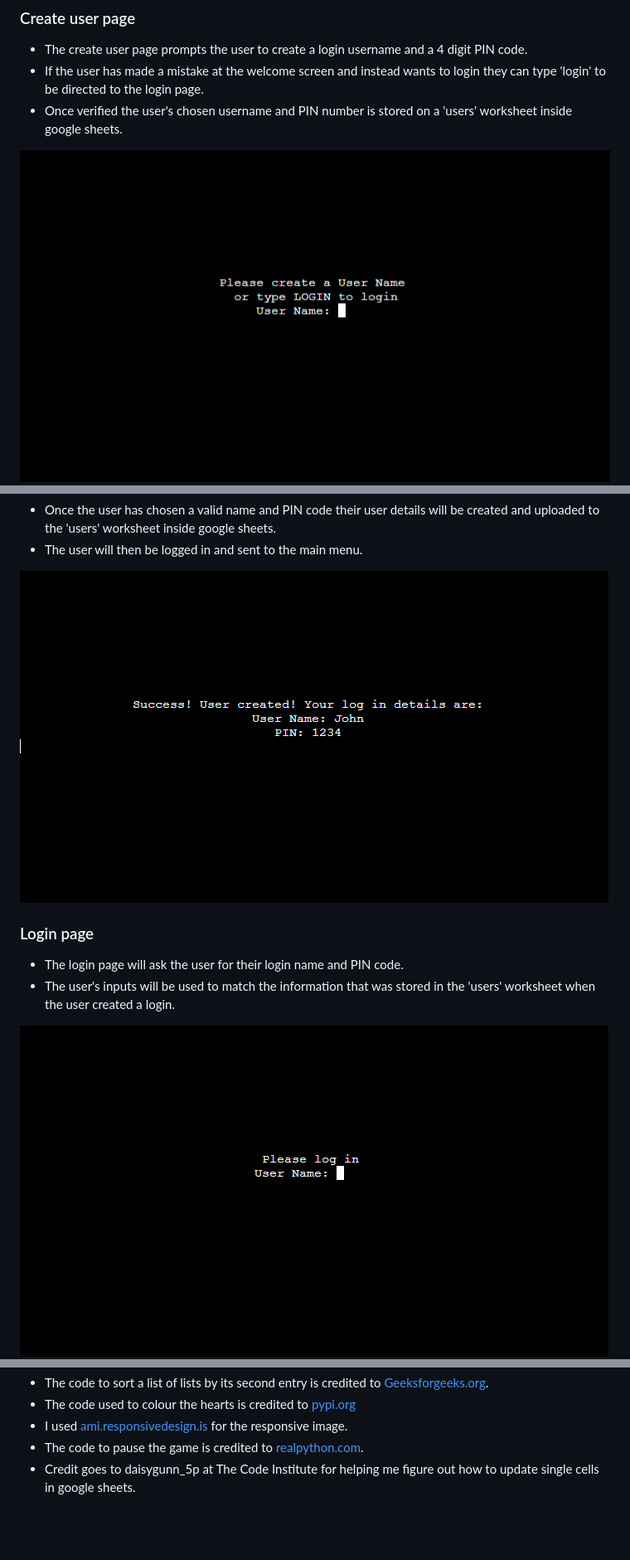
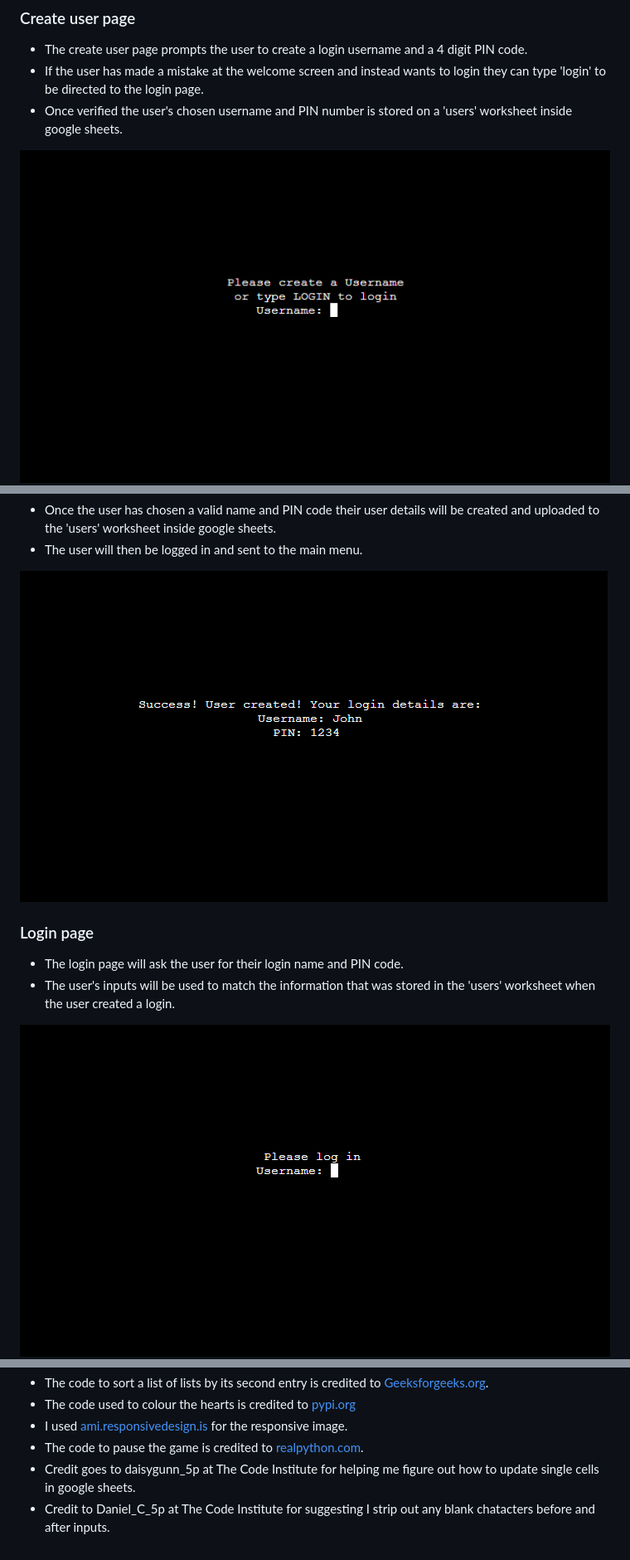
Before and after one commit to Delboy/Fruit-Hunter, a Markdown page: README.md, 3 parts joined by grey strips. Shown: that part at 83% size. Rendered like a GitHub page; pictures changed too: readme-assets/images/choose_username.png, readme-assets/images/login.png, readme-assets/images/user_created.png; blank space fills up the shorter version.

Commit message:
updated images in readme, expanded credits

```diff
--- a/README.md
+++ b/README.md
@@ -340,3 +340,4 @@ This project was deployed using Code Institute's mock terminal for Heroku and li
 - I used [ami.responsivedesign.is](http://ami.responsivedesign.is/) for the responsive image.
 - The code to pause the game is credited to [realpython.com](https://realpython.com/python-sleep/).
 - Credit goes to daisygunn_5p at The Code Institute for helping me figure out how to update single cells in google sheets.
+- Credit to Daniel_C_5p at The Code Institute for suggesting I strip out any blank chatacters before and after inputs.
```
Also changed, not shown: readme-assets/images/login_success.png.
